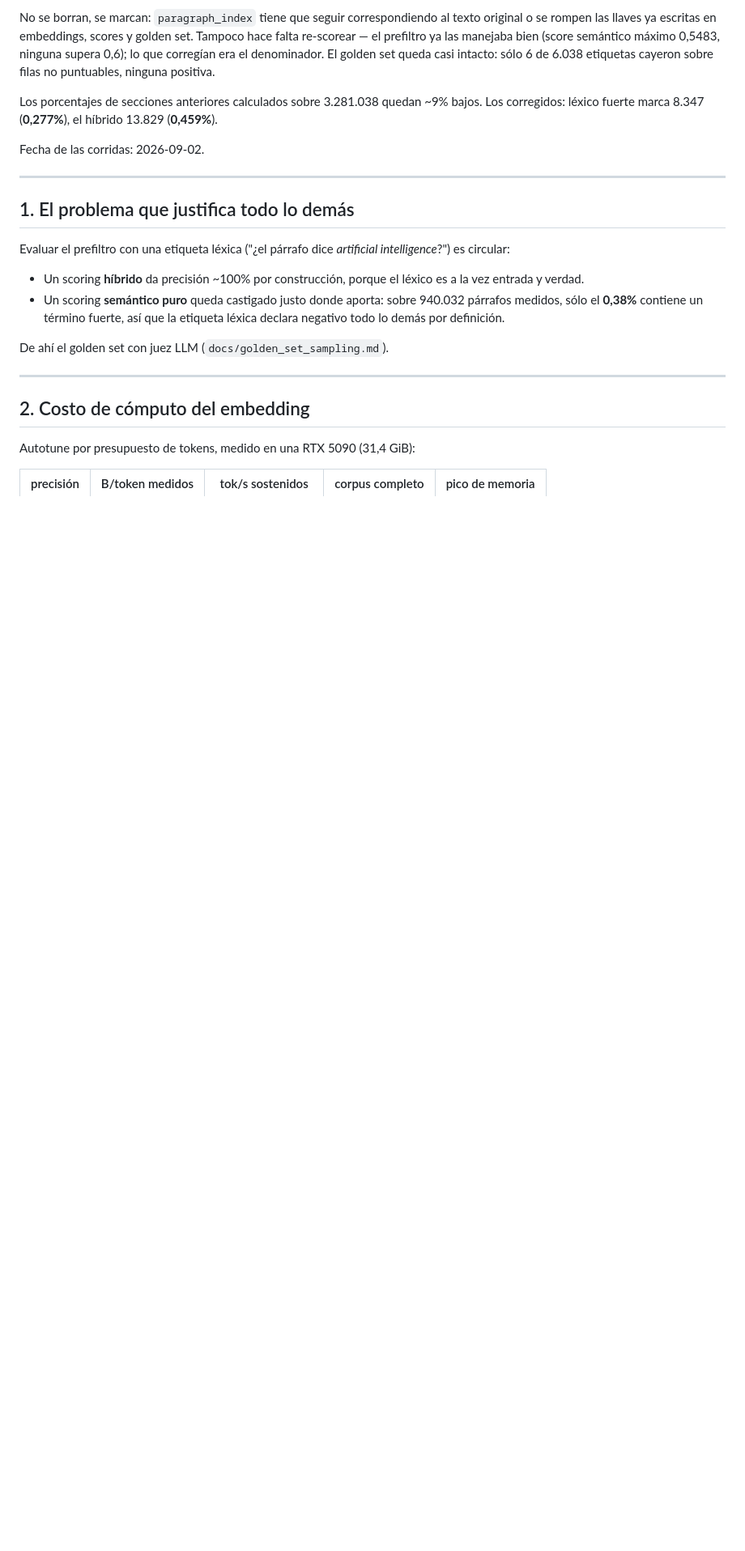
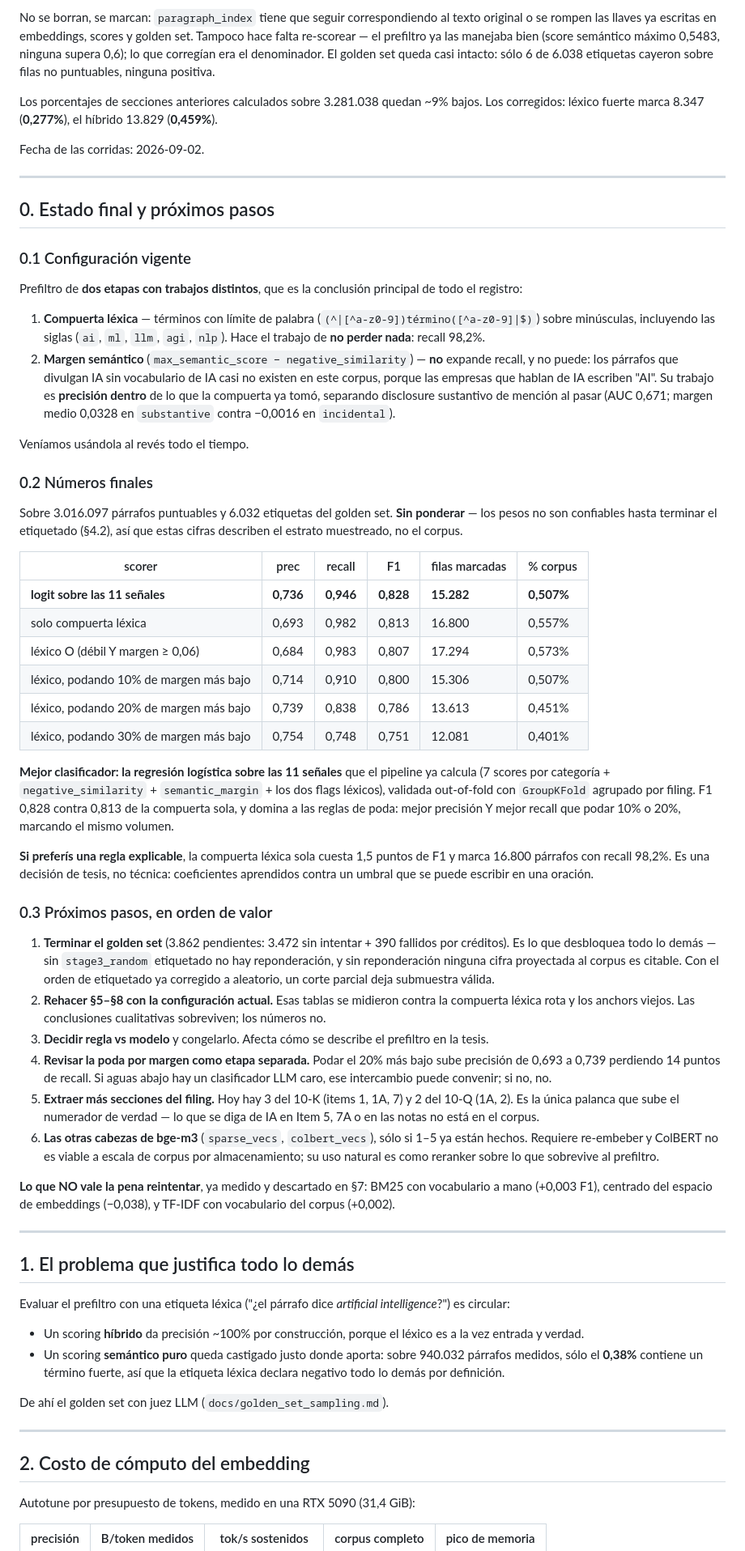
Before and after one commit to mrbungie/ai_disclosure_analysis, a Markdown page: docs/prefilter_evaluation.md, the part around the change. Shown at 81% size. Rendered like a GitHub page; blank space fills up the shorter version.

Commit message:
Record the prefilter's final numbers and next steps
Section 0 of docs/prefilter_evaluation.md now carries the current configuration,
the final numbers, and what to do next, so the stale tables further down are not
the first thing a reader finds.

The prefilter is two stages with distinct jobs, which is the main conclusion of
the whole record. The word-boundary lexical gate does recall (98.2%); the
semantic margin does precision inside what the gate already caught (AUC 0.671
separating substantive disclosure from passing mention). It cannot expand
recall, because paragraphs disclosing AI without AI vocabulary barely exist in
this corpus — companies that discuss AI write "AI". We had been using it the
other way round.

Best classifier: logistic regression on the 11 signals the pipeline already
computes, out-of-fold under GroupKFold by filing. Precision 0.736, recall 0.946,
F1 0.828, marking 15,282 of 3,016,097 scorable paragraphs (0.507%). It dominates
the margin-pruning rules — better precision and better recall at the same
volume. The lexical gate alone costs 1.5 points of F1 and marks 16,800 at 98.2%
recall, which is the option to take if an explainable threshold matters more
than the points.

Next steps are ordered by what unblocks the most: finishing the golden set comes
first, since without stage3_random labelled there is no reweighting and no
citable corpus projection. Also recorded is what not to retry — BM25, embedding
centering and corpus TF-IDF are measured and dead.

Co-Authored-By: Claude Opus 5 (1M context) <noreply@anthropic.com>
Claude-Session: https://claude.ai/code/session_0192iz5XcBK7XtnsUkoRGmo4

```diff
--- a/docs/prefilter_evaluation.md
+++ b/docs/prefilter_evaluation.md
@@ -25,6 +25,82 @@ bajos. Los corregidos: léxico fuerte marca 8.347 (**0,277%**), el híbrido 13.8
 (**0,459%**).
 
 Fecha de las corridas: 2026-09-02.
+
+---
+
+## 0. Estado final y próximos pasos
+
+### 0.1 Configuración vigente
+
+Prefiltro de **dos etapas con trabajos distintos**, que es la conclusión
+principal de todo el registro:
+
+1. **Compuerta léxica** — términos con límite de palabra
+   (`(^|[^a-z0-9])término([^a-z0-9]|$)`) sobre minúsculas, incluyendo las
+   siglas (`ai`, `ml`, `llm`, `agi`, `nlp`). Hace el trabajo de **no perder
+   nada**: recall 98,2%.
+2. **Margen semántico** (`max_semantic_score − negative_similarity`) — **no**
+   expande recall, y no puede: los párrafos que divulgan IA sin vocabulario de
+   IA casi no existen en este corpus, porque las empresas que hablan de IA
+   escriben "AI". Su trabajo es **precisión dentro** de lo que la compuerta ya
+   tomó, separando disclosure sustantivo de mención al pasar (AUC 0,671; margen
+   medio 0,0328 en `substantive` contra −0,0016 en `incidental`).
+
+Veníamos usándola al revés todo el tiempo.
+
+### 0.2 Números finales
+
+Sobre 3.016.097 párrafos puntuables y 6.032 etiquetas del golden set. **Sin
+ponderar** — los pesos no son confiables hasta terminar el etiquetado (§4.2),
+así que estas cifras describen el estrato muestreado, no el corpus.
+
+| scorer | prec | recall | F1 | filas marcadas | % corpus |
+|---|---|---|---|---|---|
+| **logit sobre las 11 señales** | **0,736** | **0,946** | **0,828** | **15.282** | **0,507%** |
+| solo compuerta léxica | 0,693 | 0,982 | 0,813 | 16.800 | 0,557% |
+| léxico O (débil Y margen ≥ 0,06) | 0,684 | 0,983 | 0,807 | 17.294 | 0,573% |
+| léxico, podando 10% de margen más bajo | 0,714 | 0,910 | 0,800 | 15.306 | 0,507% |
+| léxico, podando 20% de margen más bajo | 0,739 | 0,838 | 0,786 | 13.613 | 0,451% |
+| léxico, podando 30% de margen más bajo | 0,754 | 0,748 | 0,751 | 12.081 | 0,401% |
+
+**Mejor clasificador: la regresión logística sobre las 11 señales** que el
+pipeline ya calcula (7 scores por categoría + `negative_similarity` +
+`semantic_margin` + los dos flags léxicos), validada out-of-fold con
+`GroupKFold` agrupado por filing. F1 0,828 contra 0,813 de la compuerta sola, y
+domina a las reglas de poda: mejor precisión Y mejor recall que podar 10% o 20%,
+marcando el mismo volumen.
+
+**Si preferís una regla explicable**, la compuerta léxica sola cuesta 1,5 puntos
+de F1 y marca 16.800 párrafos con recall 98,2%. Es una decisión de tesis, no
+técnica: coeficientes aprendidos contra un umbral que se puede escribir en una
+oración.
+
+### 0.3 Próximos pasos, en orden de valor
+
+1. **Terminar el golden set** (3.862 pendientes: 3.472 sin intentar + 390
+   fallidos por créditos). Es lo que desbloquea todo lo demás — sin
+   `stage3_random` etiquetado no hay reponderación, y sin reponderación ninguna
+   cifra proyectada al corpus es citable. Con el orden de etiquetado ya
+   corregido a aleatorio, un corte parcial deja submuestra válida.
+2. **Rehacer §5–§8 con la configuración actual.** Esas tablas se midieron contra
+   la compuerta léxica rota y los anchors viejos. Las conclusiones cualitativas
+   sobreviven; los números no.
+3. **Decidir regla vs modelo** y congelarlo. Afecta cómo se describe el
+   prefiltro en la tesis.
+4. **Revisar la poda por margen como etapa separada.** Podar el 20% más bajo
+   sube precisión de 0,693 a 0,739 perdiendo 14 puntos de recall. Si aguas abajo
+   hay un clasificador LLM caro, ese intercambio puede convenir; si no, no.
+5. **Extraer más secciones del filing.** Hoy hay 3 del 10-K (items 1, 1A, 7) y 2
+   del 10-Q (1A, 2). Es la única palanca que sube el numerador de verdad — lo
+   que se diga de IA en Item 5, 7A o en las notas no está en el corpus.
+6. **Las otras cabezas de bge-m3** (`sparse_vecs`, `colbert_vecs`), sólo si 1–5
+   ya están hechos. Requiere re-embeber y ColBERT no es viable a escala de
+   corpus por almacenamiento; su uso natural es como reranker sobre lo que
+   sobrevive al prefiltro.
+
+**Lo que NO vale la pena reintentar**, ya medido y descartado en §7: BM25 con
+vocabulario a mano (+0,003 F1), centrado del espacio de embeddings (−0,038), y
+TF-IDF con vocabulario del corpus (+0,002).
 
 ---
 
```
